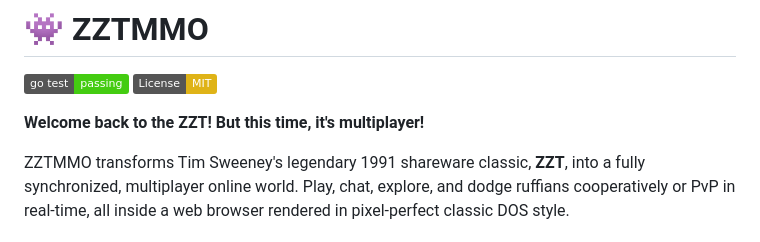
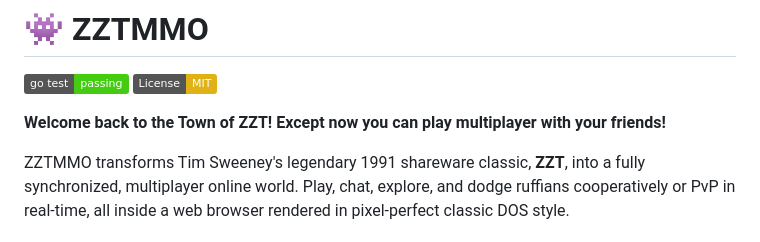
Before and after one commit to shotintoeternity/zztmmo, a Markdown page: README.md, the part around the change. GitHub-like rendering; badges without logos.

```diff
--- a/README.md
+++ b/README.md
@@ -3,7 +3,7 @@
 [![Go Test Status](https://img.shields.io/badge/go%20test-passing-brightgreen)](https://github.com/shotintoeternity/zztmmo)
 [![License: MIT](https://img.shields.io/badge/License-MIT-yellow.svg)](LICENSE)
 
-**Welcome back to the ZZT! But this time, it's multiplayer!**
+**Welcome back to the Town of ZZT! Except now you can play multiplayer with your friends!**
 
 ZZTMMO transforms Tim Sweeney's legendary 1991 shareware classic, **ZZT**, into a fully synchronized, multiplayer online world. Play, chat, explore, and dodge ruffians cooperatively or PvP in real-time, all inside a web browser rendered in pixel-perfect classic DOS style.
 
```
